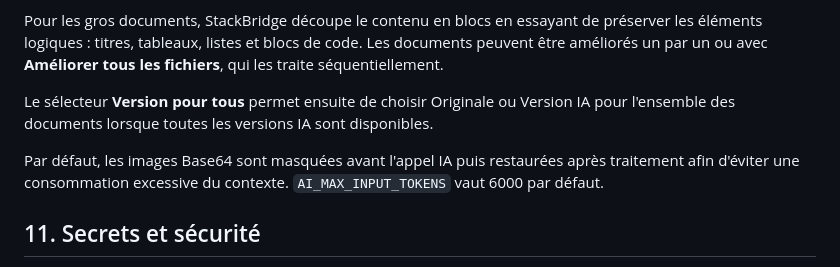
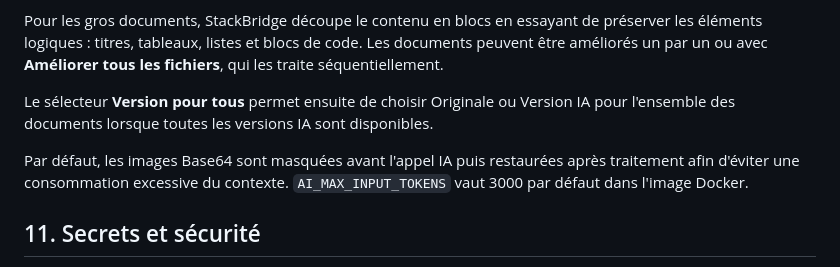
Before and after one commit to odi2050/stackbridge, a Markdown page: docs/CONFIGURATION.md, the part around the change. GitHub-like rendering.

Commit message:
Correct documented AI token default

```diff
--- a/docs/CONFIGURATION.md
+++ b/docs/CONFIGURATION.md
@@ -216,7 +216,7 @@ Pour les gros documents, StackBridge découpe le contenu en blocs en essayant de
 
 Le sélecteur **Version pour tous** permet ensuite de choisir Originale ou Version IA pour l'ensemble des documents lorsque toutes les versions IA sont disponibles.
 
-Par défaut, les images Base64 sont masquées avant l'appel IA puis restaurées après traitement afin d'éviter une consommation excessive du contexte. `AI_MAX_INPUT_TOKENS` vaut 6000 par défaut.
+Par défaut, les images Base64 sont masquées avant l'appel IA puis restaurées après traitement afin d'éviter une consommation excessive du contexte. `AI_MAX_INPUT_TOKENS` vaut 3000 par défaut dans l'image Docker.
 
 ## 11. Secrets et sécurité
 
```
